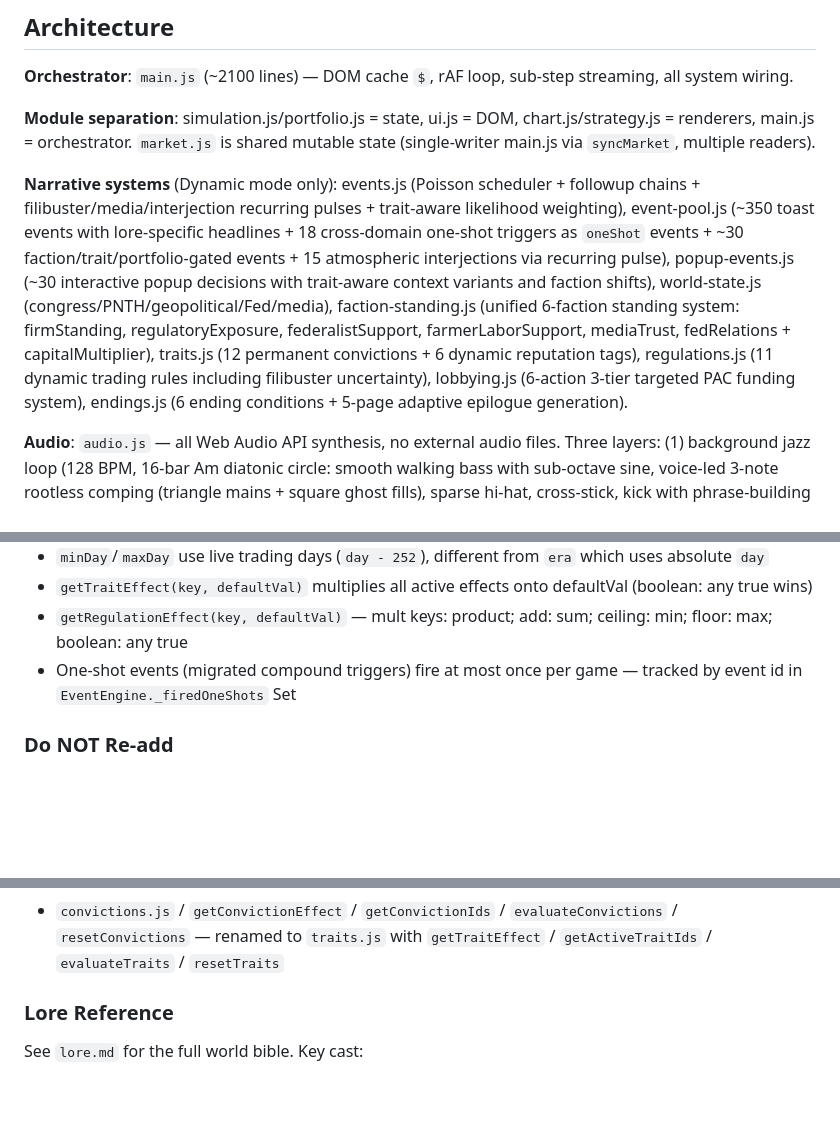
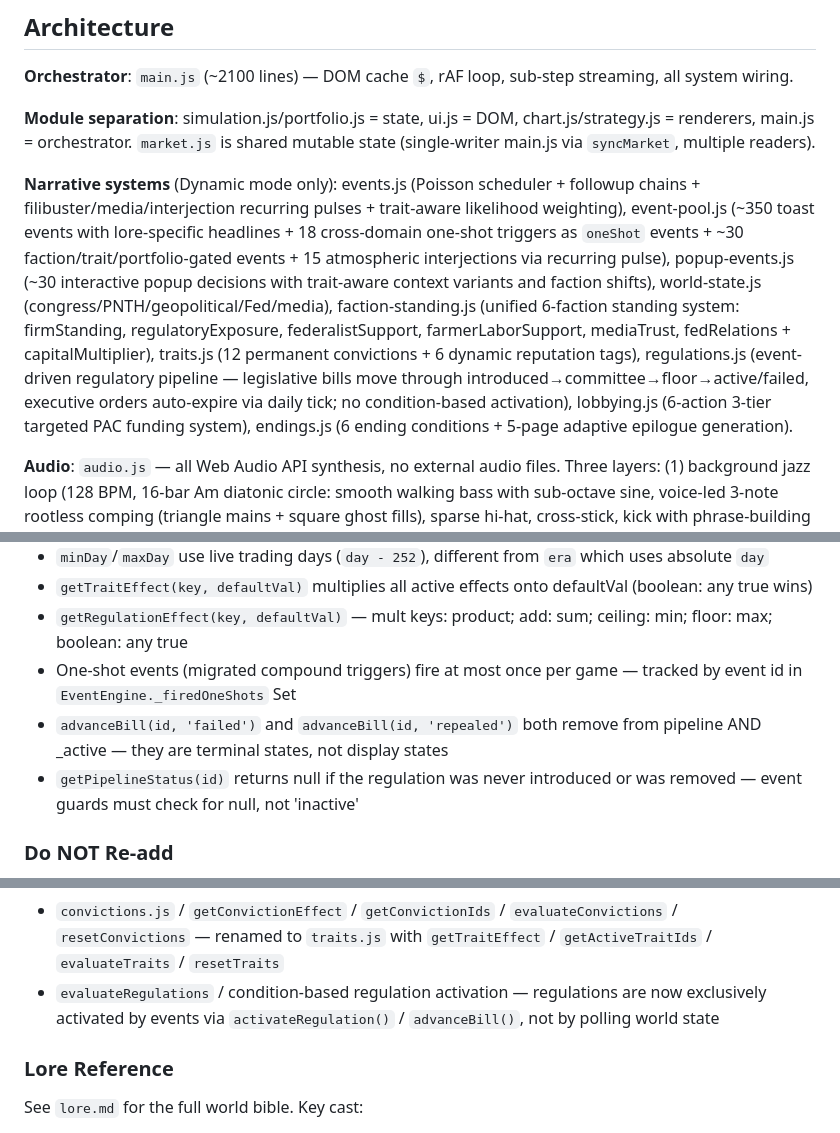
Before and after one commit to a9lim/finsim, a Markdown page: CLAUDE.md, 3 parts joined by grey strips. Drawn GitHub-style; blank space fills up the shorter version.

Commit message:
docs: update CLAUDE.md for event-driven regulation system

```diff
--- a/CLAUDE.md
+++ b/CLAUDE.md
@@ -26,7 +26,7 @@ Interactive options trading simulator at **Meridian Capital**. Player is a senio
 
 **Module separation**: simulation.js/portfolio.js = state, ui.js = DOM, chart.js/strategy.js = renderers, main.js = orchestrator. `market.js` is shared mutable state (single-writer main.js via `syncMarket`, multiple readers).
 
-**Narrative systems** (Dynamic mode only): events.js (Poisson scheduler + followup chains + filibuster/media/interjection recurring pulses + trait-aware likelihood weighting), event-pool.js (~350 toast events with lore-specific headlines + 18 cross-domain one-shot triggers as `oneShot` events + ~30 faction/trait/portfolio-gated events + 15 atmospheric interjections via recurring pulse), popup-events.js (~30 interactive popup decisions with trait-aware context variants and faction shifts), world-state.js (congress/PNTH/geopolitical/Fed/media), faction-standing.js (unified 6-faction standing system: firmStanding, regulatoryExposure, federalistSupport, farmerLaborSupport, mediaTrust, fedRelations + capitalMultiplier), traits.js (12 permanent convictions + 6 dynamic reputation tags), regulations.js (11 dynamic trading rules including filibuster uncertainty), lobbying.js (6-action 3-tier targeted PAC funding system), endings.js (6 ending conditions + 5-page adaptive epilogue generation).
+**Narrative systems** (Dynamic mode only): events.js (Poisson scheduler + followup chains + filibuster/media/interjection recurring pulses + trait-aware likelihood weighting), event-pool.js (~350 toast events with lore-specific headlines + 18 cross-domain one-shot triggers as `oneShot` events + ~30 faction/trait/portfolio-gated events + 15 atmospheric interjections via recurring pulse), popup-events.js (~30 interactive popup decisions with trait-aware context variants and faction shifts), world-state.js (congress/PNTH/geopolitical/Fed/media), faction-standing.js (unified 6-faction standing system: firmStanding, regulatoryExposure, federalistSupport, farmerLaborSupport, mediaTrust, fedRelations + capitalMultiplier), traits.js (12 permanent convictions + 6 dynamic reputation tags), regulations.js (event-driven regulatory pipeline — legislative bills move through introduced→committee→floor→active/failed, executive orders auto-expire via daily tick; no condition-based activation), lobbying.js (6-action 3-tier targeted PAC funding system), endings.js (6 ending conditions + 5-page adaptive epilogue generation).
 
 **Audio**: `audio.js` — all Web Audio API synthesis, no external audio files. Three layers: (1) background jazz loop (128 BPM, 16-bar Am diatonic circle: smooth walking bass with sub-octave sine, voice-led 3-note rootless comping (triangle mains + square ghost fills), sparse hi-hat, cross-stick, kick with phrase-building dynamics, brush sweeps at section turnarounds), (2) continuous Am drone pad (sine/triangle/sawtooth oscillators), (3) event stingers + superevent chord stabs. Voicings use smooth semitone/step voice leading throughout the progression; E7 uses b9 for film-noir tension resolving to Am7. Drums build within each 4-bar phrase (sparse→full→resolve). `setAmbientMood(mood)` crossfades between jazz and drone: calm = full jazz, tense = jazz 55% / drone 45%, crisis = jazz 15% / drone 85%. Jazz loop uses a look-ahead scheduler (`_jazzSchedule`) that keeps 4s of audio queued. `playMusic(track)` ducks both jazz and drone to silence for superevent chord stabs, `stopMusic` restores them to the current mood mix. Volume slider is in the Settings group of the Info tab.
 
@@ -113,6 +113,8 @@ Saved as relative offsets (`strikeOffset`/`dteOffset`) in localStorage. `selecta
 - `getTraitEffect(key, defaultVal)` multiplies all active effects onto defaultVal (boolean: any true wins)
 - `getRegulationEffect(key, defaultVal)` — mult keys: product; add: sum; ceiling: min; floor: max; boolean: any true
 - One-shot events (migrated compound triggers) fire at most once per game — tracked by event id in `EventEngine._firedOneShots` Set
+- `advanceBill(id, 'failed')` and `advanceBill(id, 'repealed')` both remove from pipeline AND _active — they are terminal states, not display states
+- `getPipelineStatus(id)` returns null if the regulation was never introduced or was removed — event guards must check for null, not 'inactive'
 
 ### Do NOT Re-add
 
@@ -131,6 +133,7 @@ Saved as relative offsets (`strikeOffset`/`dteOffset`) in localStorage. `selecta
 - `interjections.js` / `checkInterjections` / `resetInterjections` — deleted; all interjections migrated to `event-pool.js` as `category: 'interjection'` events with recurring pulse in events.js
 - `epilogue.js` / `generateEpilogue` — deleted; replaced by `endings.js` with `checkEndings` + `generateEnding` supporting 6 ending types and 5-page adaptive epilogue
 - `convictions.js` / `getConvictionEffect` / `getConvictionIds` / `evaluateConvictions` / `resetConvictions` — renamed to `traits.js` with `getTraitEffect` / `getActiveTraitIds` / `evaluateTraits` / `resetTraits`
+- `evaluateRegulations` / condition-based regulation activation — regulations are now exclusively activated by events via `activateRegulation()` / `advanceBill()`, not by polling world state
 
 ### Lore Reference
 
```
